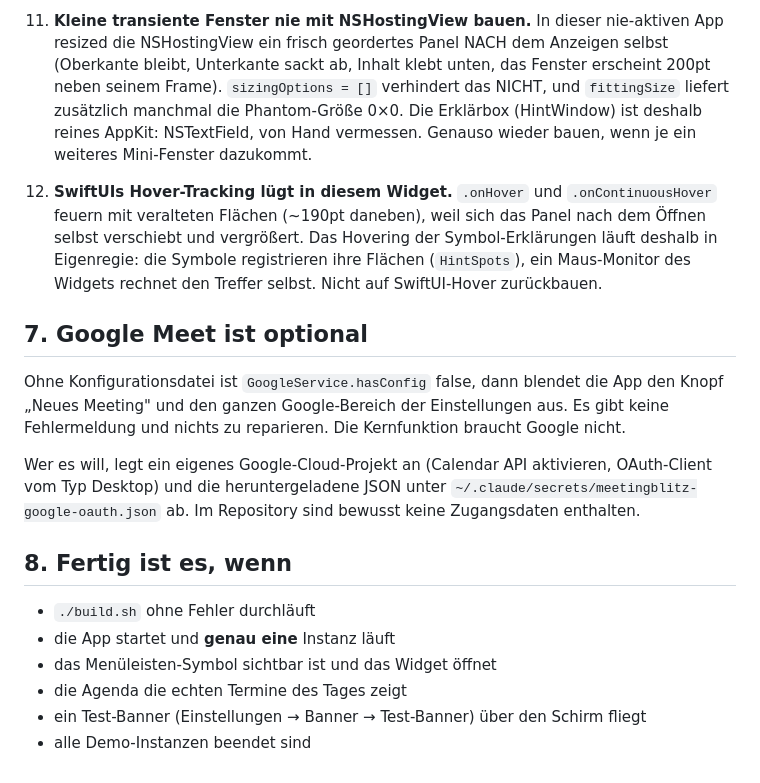
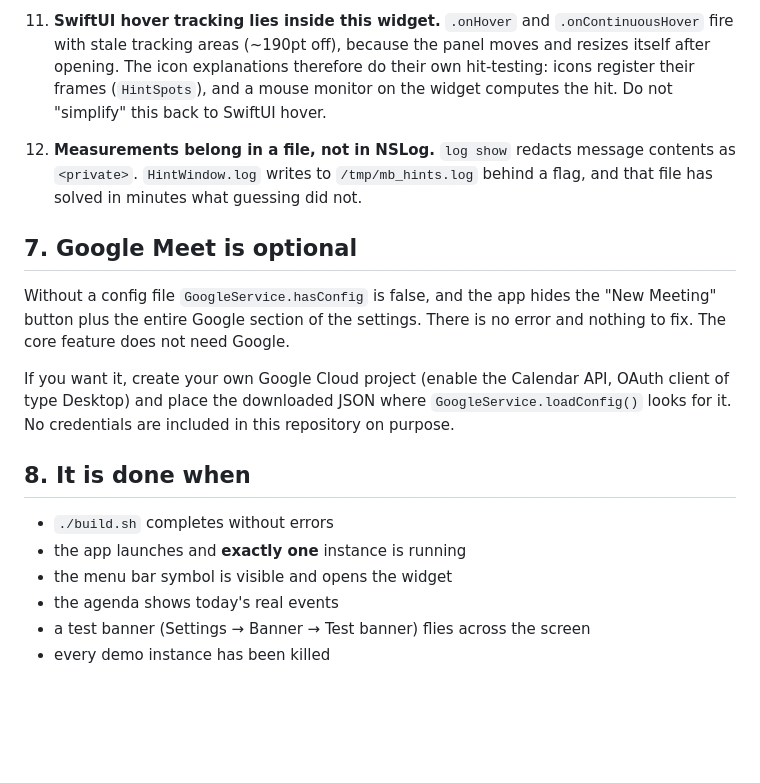
Before and after one commit to Felixosk/meetingblitz-mac, a Markdown page: CLAUDE.md, the part around one of its changes. GitHub-like rendering; blank space fills up the shorter version.

```diff
--- a/CLAUDE.md
+++ b/CLAUDE.md
@@ -141,37 +144,31 @@ alle 8 Sekunden ein U-Boot über den Schirm.
 
-11. **Kleine transiente Fenster nie mit NSHostingView bauen.** In dieser
-    nie-aktiven App resized die NSHostingView ein frisch geordertes Panel
-    NACH dem Anzeigen selbst (Oberkante bleibt, Unterkante sackt ab, Inhalt
-    klebt unten, das Fenster erscheint 200pt neben seinem Frame).
-    `sizingOptions = []` verhindert das NICHT, und `fittingSize` liefert
-    zusätzlich manchmal die Phantom-Größe 0×0. Die Erklärbox (HintWindow) ist
-    deshalb reines AppKit: NSTextField, von Hand vermessen. Genauso wieder
-    bauen, wenn je ein weiteres Mini-Fenster dazukommt.
+11. **SwiftUI hover tracking lies inside this widget.** `.onHover` and
+    `.onContinuousHover` fire with stale tracking areas (~190pt off), because the
+    panel moves and resizes itself after opening. The icon explanations therefore
+    do their own hit-testing: icons register their frames (`HintSpots`), and a
+    mouse monitor on the widget computes the hit. Do not "simplify" this back to
+    SwiftUI hover.
 
-12. **SwiftUIs Hover-Tracking lügt in diesem Widget.** `.onHover` und
-    `.onContinuousHover` feuern mit veralteten Flächen (~190pt daneben), weil
-    sich das Panel nach dem Öffnen selbst verschiebt und vergrößert. Das
-    Hovering der Symbol-Erklärungen läuft deshalb in Eigenregie: die Symbole
-    registrieren ihre Flächen (`HintSpots`), ein Maus-Monitor des Widgets
-    rechnet den Treffer selbst. Nicht auf SwiftUI-Hover zurückbauen.
+12. **Measurements belong in a file, not in NSLog.** `log show` redacts message
+    contents as `<private>`. `HintWindow.log` writes to `/tmp/mb_hints.log`
+    behind a flag, and that file has solved in minutes what guessing did not.
 
-## 7. Google Meet ist optional
+## 7. Google Meet is optional
 
-Ohne Konfigurationsdatei ist `GoogleService.hasConfig` false, dann blendet die
-App den Knopf „Neues Meeting" und den ganzen Google-Bereich der Einstellungen
-aus. Es gibt keine Fehlermeldung und nichts zu reparieren. Die Kernfunktion
-braucht Google nicht.
+Without a config file `GoogleService.hasConfig` is false, and the app hides the
+"New Meeting" button plus the entire Google section of the settings. There is no
+error and nothing to fix. The core feature does not need Google.
 
-Wer es will, legt ein eigenes Google-Cloud-Projekt an (Calendar API aktivieren,
-OAuth-Client vom Typ Desktop) und die heruntergeladene JSON unter
-`~/.claude/secrets/meetingblitz-google-oauth.json` ab. Im Repository sind
-bewusst keine Zugangsdaten enthalten.
+If you want it, create your own Google Cloud project (enable the Calendar API,
+OAuth client of type Desktop) and place the downloaded JSON where
+`GoogleService.loadConfig()` looks for it. No credentials are included in this
+repository on purpose.
 
-## 8. Fertig ist es, wenn
+## 8. It is done when
 
-- `./build.sh` ohne Fehler durchläuft
-- die App startet und **genau eine** Instanz läuft
-- das Menüleisten-Symbol sichtbar ist und das Widget öffnet
-- die Agenda die echten Termine des Tages zeigt
-- ein Test-Banner (Einstellungen → Banner → Test-Banner) über den Schirm fliegt
-- alle Demo-Instanzen beendet sind
+- `./build.sh` completes without errors
+- the app launches and **exactly one** instance is running
+- the menu bar symbol is visible and opens the widget
+- the agenda shows today's real events
+- a test banner (Settings → Banner → Test banner) flies across the screen
+- every demo instance has been killed
```
Also changed, not shown: other parts of CLAUDE.md (+106 -103 lines), README.de.md (+3 -1 lines), README.md (+3 -1 lines).
